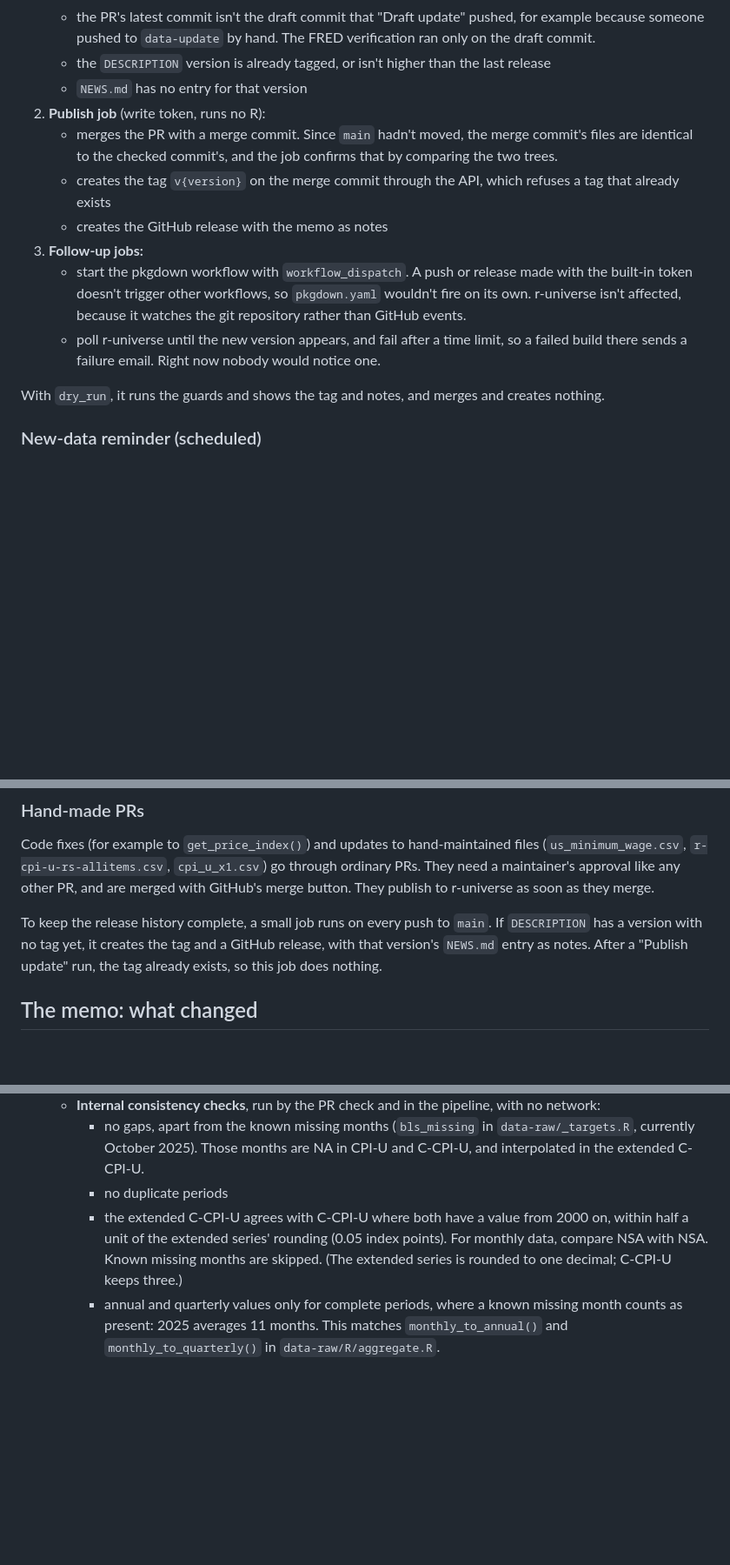
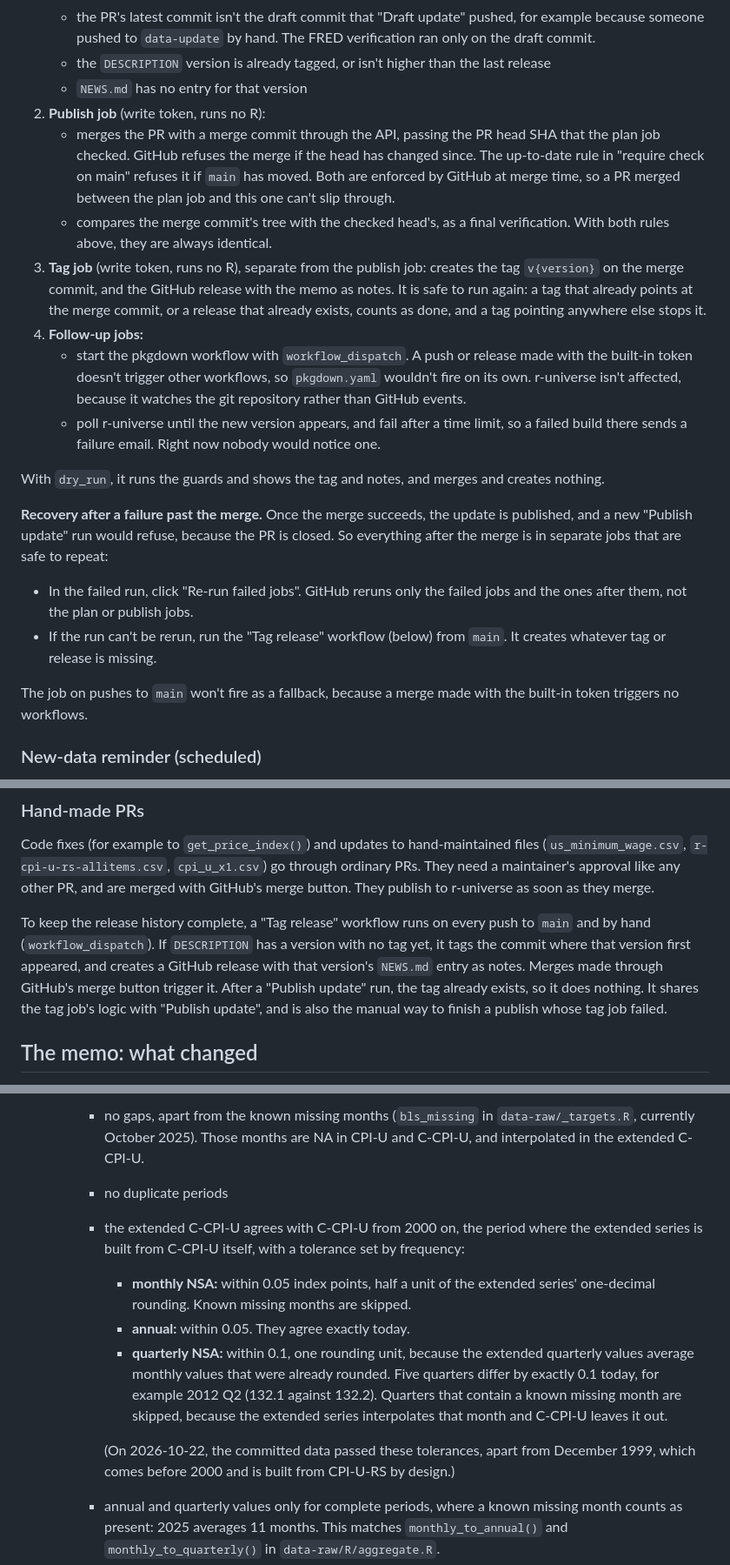
Before and after one commit to Economic/realtalk, a Markdown page: plans/2026-10-22-gha-data-release-workflow.md, 3 parts joined by grey strips. Shown at 87% size. Rendered like a GitHub page; blank space fills up the shorter version.

Commit message:
plan: enforce publish guards at merge time, resumable tagging, per-frequency checks (design review job 204)

```diff
--- a/plans/2026-10-22-gha-data-release-workflow.md
+++ b/plans/2026-10-22-gha-data-release-workflow.md
@@ -131,14 +133,21 @@ GitHub will probably hold the PR check on a bot-opened PR until someone with Wri
    - the `DESCRIPTION` version is already tagged, or isn't higher than the last release
    - `NEWS.md` has no entry for that version
 2. **Publish job** (write token, runs no R):
-   - merges the PR with a merge commit. Since `main` hadn't moved, the merge commit's files are identical to the checked commit's, and the job confirms that by comparing the two trees.
-   - creates the tag `v{version}` on the merge commit through the API, which refuses a tag that already exists
-   - creates the GitHub release with the memo as notes
-3. **Follow-up jobs:**
+   - merges the PR with a merge commit through the API, passing the PR head SHA that the plan job checked. GitHub refuses the merge if the head has changed since. The up-to-date rule in "require check on main" refuses it if `main` has moved. Both are enforced by GitHub at merge time, so a PR merged between the plan job and this one can't slip through.
+   - compares the merge commit's tree with the checked head's, as a final verification. With both rules above, they are always identical.
+3. **Tag job** (write token, runs no R), separate from the publish job: creates the tag `v{version}` on the merge commit, and the GitHub release with the memo as notes. It is safe to run again: a tag that already points at the merge commit, or a release that already exists, counts as done, and a tag pointing anywhere else stops it.
+4. **Follow-up jobs:**
    - start the pkgdown workflow with `workflow_dispatch`. A push or release made with the built-in token doesn't trigger other workflows, so `pkgdown.yaml` wouldn't fire on its own. r-universe isn't affected, because it watches the git repository rather than GitHub events.
    - poll r-universe until the new version appears, and fail after a time limit, so a failed build there sends a failure email. Right now nobody would notice one.
 
 With `dry_run`, it runs the guards and shows the tag and notes, and merges and creates nothing.
+
+**Recovery after a failure past the merge.** Once the merge succeeds, the update is published, and a new "Publish update" run would refuse, because the PR is closed. So everything after the merge is in separate jobs that are safe to repeat:
+
+- In the failed run, click "Re-run failed jobs". GitHub reruns only the failed jobs and the ones after them, not the plan or publish jobs.
+- If the run can't be rerun, run the "Tag release" workflow (below) from `main`. It creates whatever tag or release is missing.
+
+The job on pushes to `main` won't fire as a fallback, because a merge made with the built-in token triggers no workflows.
 
 ### New-data reminder (scheduled)
 
@@ -160,7 +169,7 @@ A scheduled workflow, `new-data-check`, tells people when an update is worth dra
 
 Code fixes (for example to `get_price_index()`) and updates to hand-maintained files (`us_minimum_wage.csv`, `r-cpi-u-rs-allitems.csv`, `cpi_u_x1.csv`) go through ordinary PRs. They need a maintainer's approval like any other PR, and are merged with GitHub's merge button. They publish to r-universe as soon as they merge.
 
-To keep the release history complete, a small job runs on every push to `main`. If `DESCRIPTION` has a version with no tag yet, it creates the tag and a GitHub release, with that version's `NEWS.md` entry as notes. After a "Publish update" run, the tag already exists, so this job does nothing.
+To keep the release history complete, a "Tag release" workflow runs on every push to `main` and by hand (`workflow_dispatch`). If `DESCRIPTION` has a version with no tag yet, it tags the commit where that version first appeared, and creates a GitHub release with that version's `NEWS.md` entry as notes. Merges made through GitHub's merge button trigger it. After a "Publish update" run, the tag already exists, so it does nothing. It shares the tag job's logic with "Publish update", and is also the manual way to finish a publish whose tag job failed.
 
 ## The memo: what changed
 
@@ -185,7 +194,12 @@ Sections:
    - **Internal consistency checks**, run by the PR check and in the pipeline, with no network:
      - no gaps, apart from the known missing months (`bls_missing` in `data-raw/_targets.R`, currently October 2025). Those months are NA in CPI-U and C-CPI-U, and interpolated in the extended C-CPI-U.
      - no duplicate periods
-     - the extended C-CPI-U agrees with C-CPI-U where both have a value from 2000 on, within half a unit of the extended series' rounding (0.05 index points). For monthly data, compare NSA with NSA. Known missing months are skipped. (The extended series is rounded to one decimal; C-CPI-U keeps three.)
+     - the extended C-CPI-U agrees with C-CPI-U from 2000 on, the period where the extended series is built from C-CPI-U itself, with a tolerance set by frequency:
+       - **monthly NSA:** within 0.05 index points, half a unit of the extended series' one-decimal rounding. Known missing months are skipped.
+       - **annual:** within 0.05. They agree exactly today.
+       - **quarterly NSA:** within 0.1, one rounding unit, because the extended quarterly values average monthly values that were already rounded. Five quarters differ by exactly 0.1 today, for example 2012 Q2 (132.1 against 132.2). Quarters that contain a known missing month are skipped, because the extended series interpolates that month and C-CPI-U leaves it out.
+
+       (On 2026-10-22, the committed data passed these tolerances, apart from December 1999, which comes before 2000 and is built from CPI-U-RS by design.)
      - annual and quarterly values only for complete periods, where a known missing month counts as present: 2025 averages 11 months. This matches `monthly_to_annual()` and `monthly_to_quarterly()` in `data-raw/R/aggregate.R`.
 4. **Stale manual inputs:** a warning when a hand-maintained file is overdue. For example, CPI-U-RS is missing last year's annual value after May, or the minimum wage file hasn't been touched in a year. The buttons can't update these; they come through hand-made PRs.
 5. **Check results:** R CMD check, the tests, and whether the README is current.
```
Also changed, not shown: other parts of plans/2026-10-22-gha-data-release-workflow.md (+3 -1 lines).
